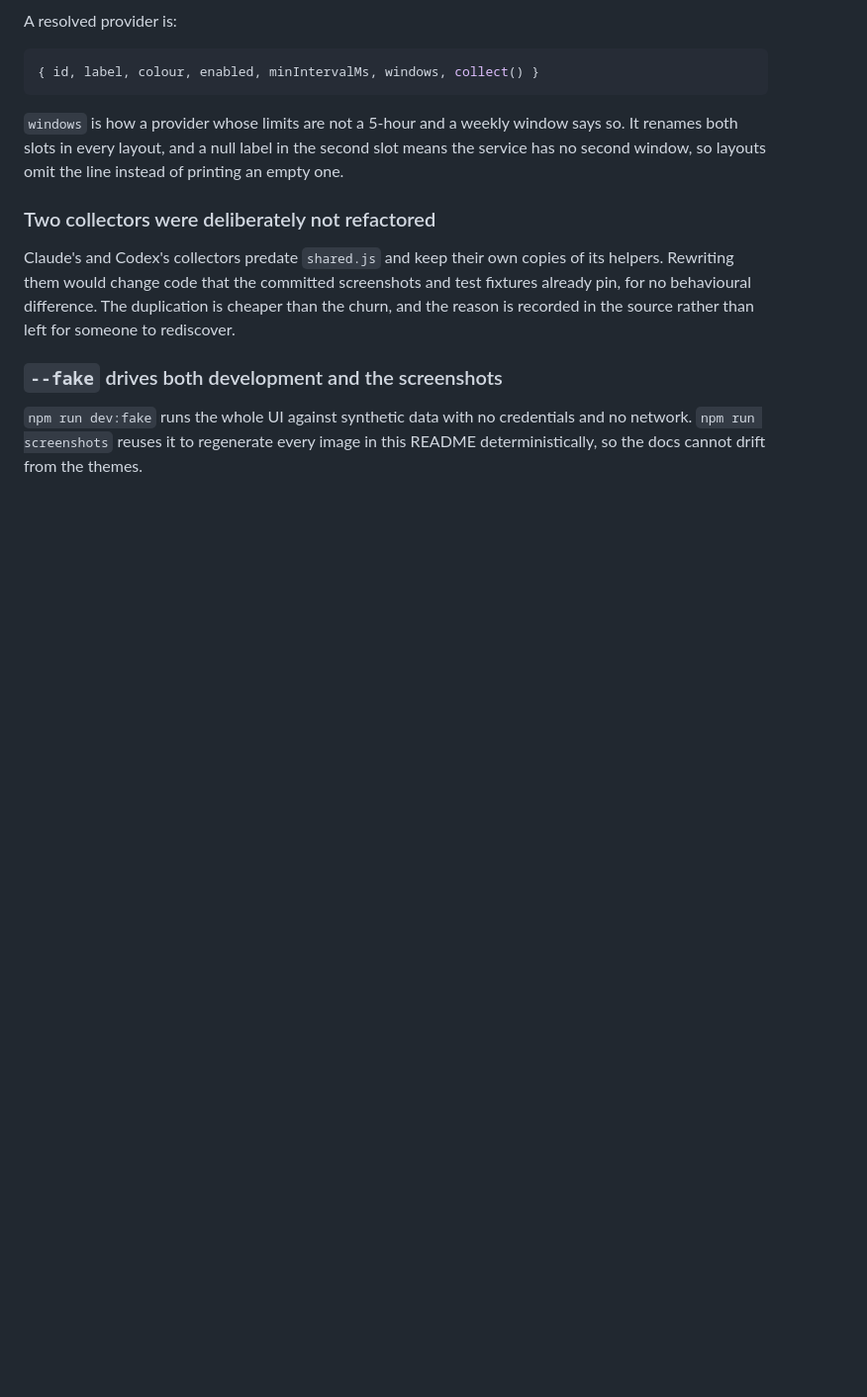
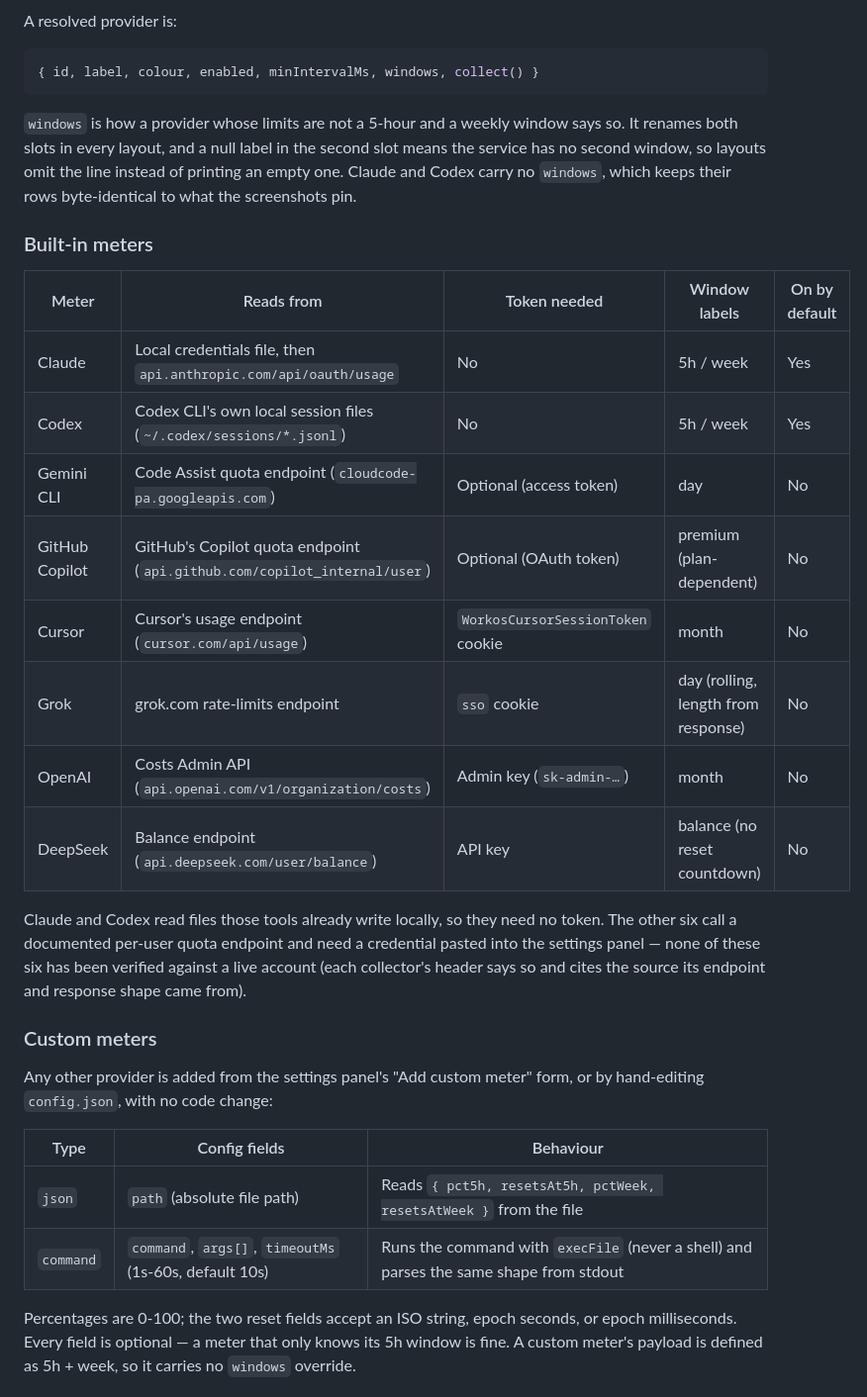
Before and after one commit to blaine-hiers/Redline, a Markdown page: README.md, the part around one of its changes. Shown at 99% size. GitHub-like rendering; blank space fills up the shorter version.

````diff
--- a/README.md
+++ b/README.md
@@ -67,20 +93,42 @@ A resolved provider is:
 ```
 
 `windows` is how a provider whose limits are not a 5-hour and a weekly window
-says so. It renames both slots in every layout, and a null label in the second
-slot means the service has no second window, so layouts omit the line instead of
-printing an empty one.
+says so. It renames both slots in every layout, and a null label in the
+second slot means the service has no second window, so layouts omit the line
+instead of printing an empty one. Claude and Codex carry no `windows`, which
+keeps their rows byte-identical to what the screenshots pin.
 
-### Two collectors were deliberately not refactored
+### Built-in meters
 
-Claude's and Codex's collectors predate `shared.js` and keep their own copies of
-its helpers. Rewriting them would change code that the committed screenshots and
-test fixtures already pin, for no behavioural difference. The duplication is
-cheaper than the churn, and the reason is recorded in the source rather than left
-for someone to rediscover.
+| Meter | Reads from | Token needed | Window labels | On by default |
+|---|---|---|---|---|
+| Claude | Local credentials file, then `api.anthropic.com/api/oauth/usage` | No | 5h / week | Yes |
+| Codex | Codex CLI's own local session files (`~/.codex/sessions/*.jsonl`) | No | 5h / week | Yes |
+| Gemini CLI | Code Assist quota endpoint (`cloudcode-pa.googleapis.com`) | Optional (access token) | day | No |
+| GitHub Copilot | GitHub's Copilot quota endpoint (`api.github.com/copilot_internal/user`) | Optional (OAuth token) | premium (plan-dependent) | No |
+| Cursor | Cursor's usage endpoint (`cursor.com/api/usage`) | `WorkosCursorSessionToken` cookie | month | No |
+| Grok | grok.com rate-limits endpoint | `sso` cookie | day (rolling, length from response) | No |
+| OpenAI | Costs Admin API (`api.openai.com/v1/organization/costs`) | Admin key (`sk-admin-…`) | month | No |
+| DeepSeek | Balance endpoint (`api.deepseek.com/user/balance`) | API key | balance (no reset countdown) | No |
 
-### `--fake` drives both development and the screenshots
+Claude and Codex read files those tools already write locally, so they need
+no token. The other six call a documented per-user quota endpoint and need a
+credential pasted into the settings panel — none of these six has been
+verified against a live account (each collector's header says so and cites
+the source its endpoint and response shape came from).
 
-`npm run dev:fake` runs the whole UI against synthetic data with no credentials
-and no network. `npm run screenshots` reuses it to regenerate every image in
-this README deterministically, so the docs cannot drift from the themes.
+### Custom meters
+
+Any other provider is added from the settings panel's "Add custom meter"
+form, or by hand-editing `config.json`, with no code change:
+
+| Type | Config fields | Behaviour |
+|---|---|---|
+| `json` | `path` (absolute file path) | Reads `{ pct5h, resetsAt5h, pctWeek, resetsAtWeek }` from the file |
+| `command` | `command`, `args[]`, `timeoutMs` (1s-60s, default 10s) | Runs the command with `execFile` (never a shell) and parses the same shape from stdout |
+
+Percentages are 0-100; the two reset fields accept an ISO string, epoch
+seconds, or epoch milliseconds. Every field is optional — a meter that only
+knows its 5h window is fine. A custom meter's payload is defined as 5h +
+week, so it carries no `windows` override.
+
````
Also changed, not shown: other parts of README.md (+182 -80 lines).
